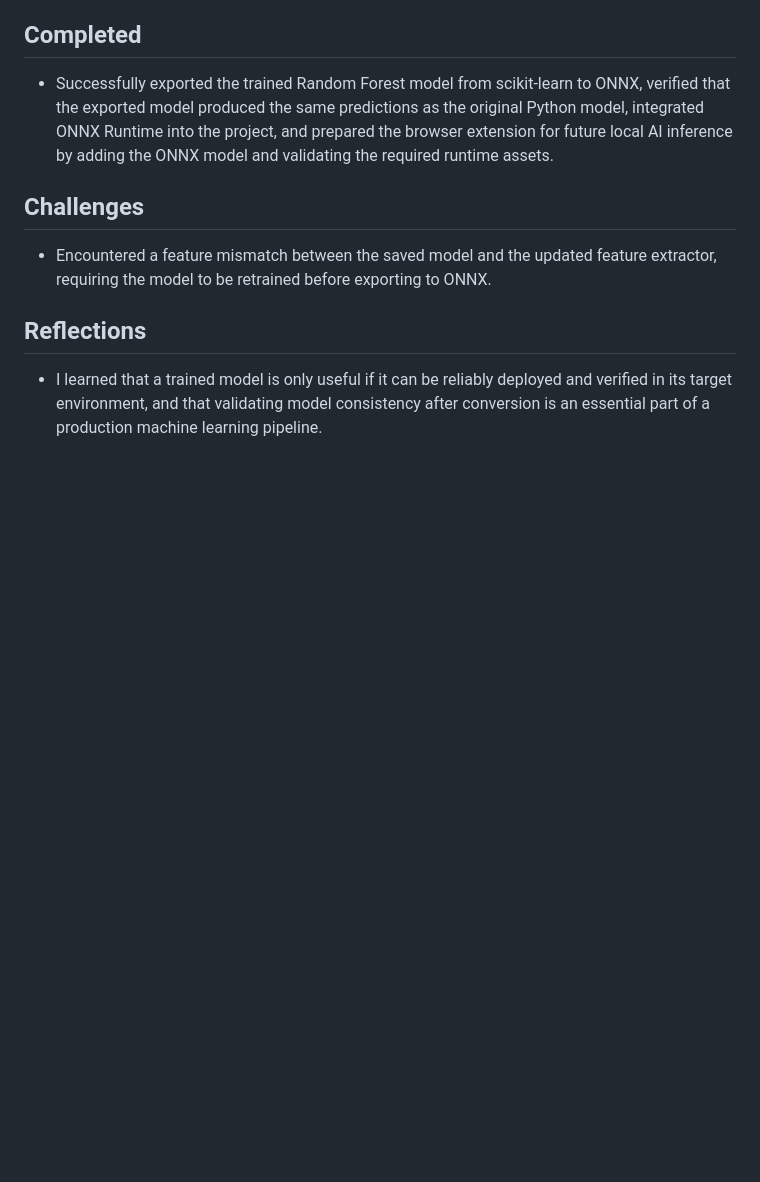
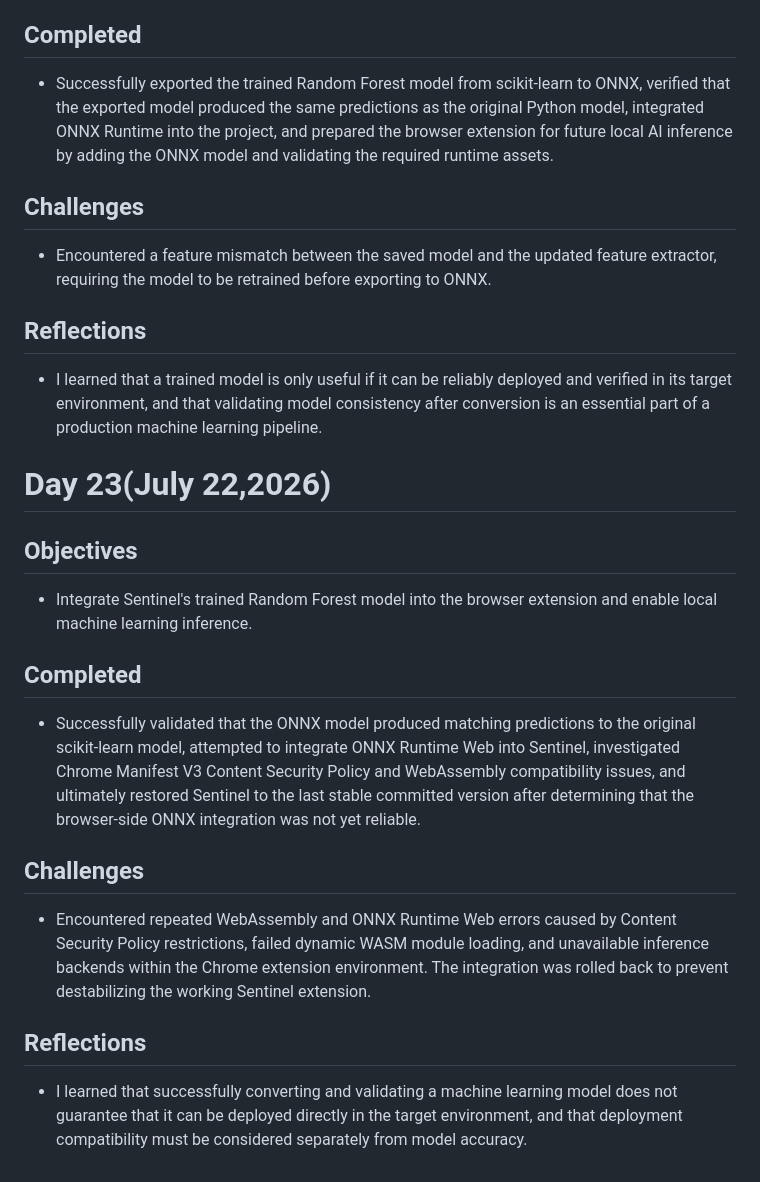
Before and after one commit to Arch123-netizen/Sentinel, a Markdown page: docs/dev-journal.md, the part around the change. GitHub-like rendering; blank space fills up the shorter version.

Commit message:
Add 23 development journal

```diff
--- a/docs/dev-journal.md
+++ b/docs/dev-journal.md
@@ -431,3 +431,21 @@ Day by Day development journal
 ## Reflections
 
 - I learned that a trained model is only useful if it can be reliably deployed and verified in its target environment, and that validating model consistency after conversion is an essential part of a production machine learning pipeline.
+
+# Day 23(July 22,2026)
+
+## Objectives
+
+- Integrate Sentinel's trained Random Forest model into the browser extension and enable local machine learning inference.
+
+## Completed
+
+- Successfully validated that the ONNX model produced matching predictions to the original scikit-learn model, attempted to integrate ONNX Runtime Web into Sentinel, investigated Chrome Manifest V3 Content Security Policy and WebAssembly compatibility issues, and ultimately restored Sentinel to the last stable committed version after determining that the browser-side ONNX integration was not yet reliable.
+
+## Challenges
+
+- Encountered repeated WebAssembly and ONNX Runtime Web errors caused by Content Security Policy restrictions, failed dynamic WASM module loading, and unavailable inference backends within the Chrome extension environment. The integration was rolled back to prevent destabilizing the working Sentinel extension.
+
+## Reflections
+
+- I learned that successfully converting and validating a machine learning model does not guarantee that it can be deployed directly in the target environment, and that deployment compatibility must be considered separately from model accuracy.
```
